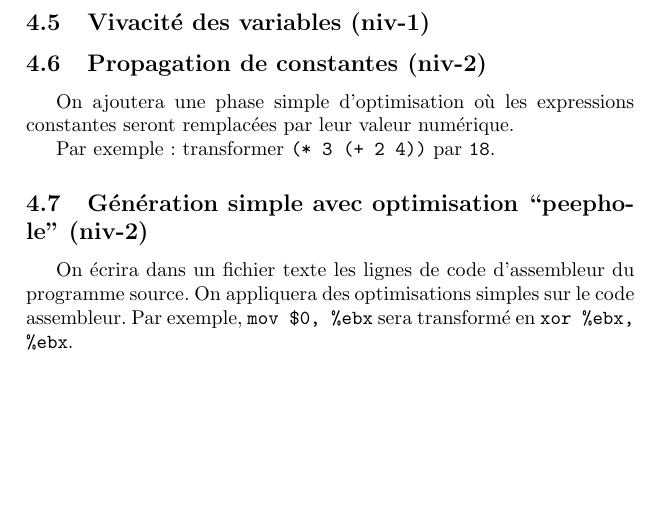
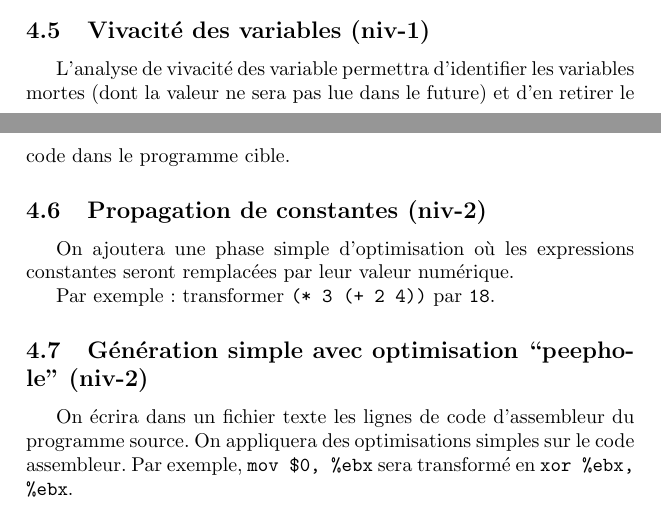
Before and after one commit to gnuvince/ift3065-projet, a LaTeX document (doc/plan_projet.tex): part of page 5 of 5 before the commit and two parts of pages 4 and 5 of 5 after it, the two joined at a grey line, cut so that both start at the same text, the shorter picture padded with empty space. Compiled offline with pdfLaTeX.

Commit message:
Added paragraph for variable vivacity

```diff
--- a/doc/plan_projet.tex
+++ b/doc/plan_projet.tex
@@ -215,6 +215,11 @@ incorrecte.  Nous traiterons ces erreurs de type.
 
 \subsection{Vivacité des variables (niv-1)}
 
+L'analyse de vivacité des variable permettra d'identifier les
+variables mortes (dont la valeur ne sera pas lue dans le future) et
+d'en retirer le code dans le programme cible.
+
+
 \subsection{Propagation de constantes (niv-2)}
 
 On ajoutera une phase simple d'optimisation où les expressions
```
Also changed, not shown: doc/plan_projet.pdf.
